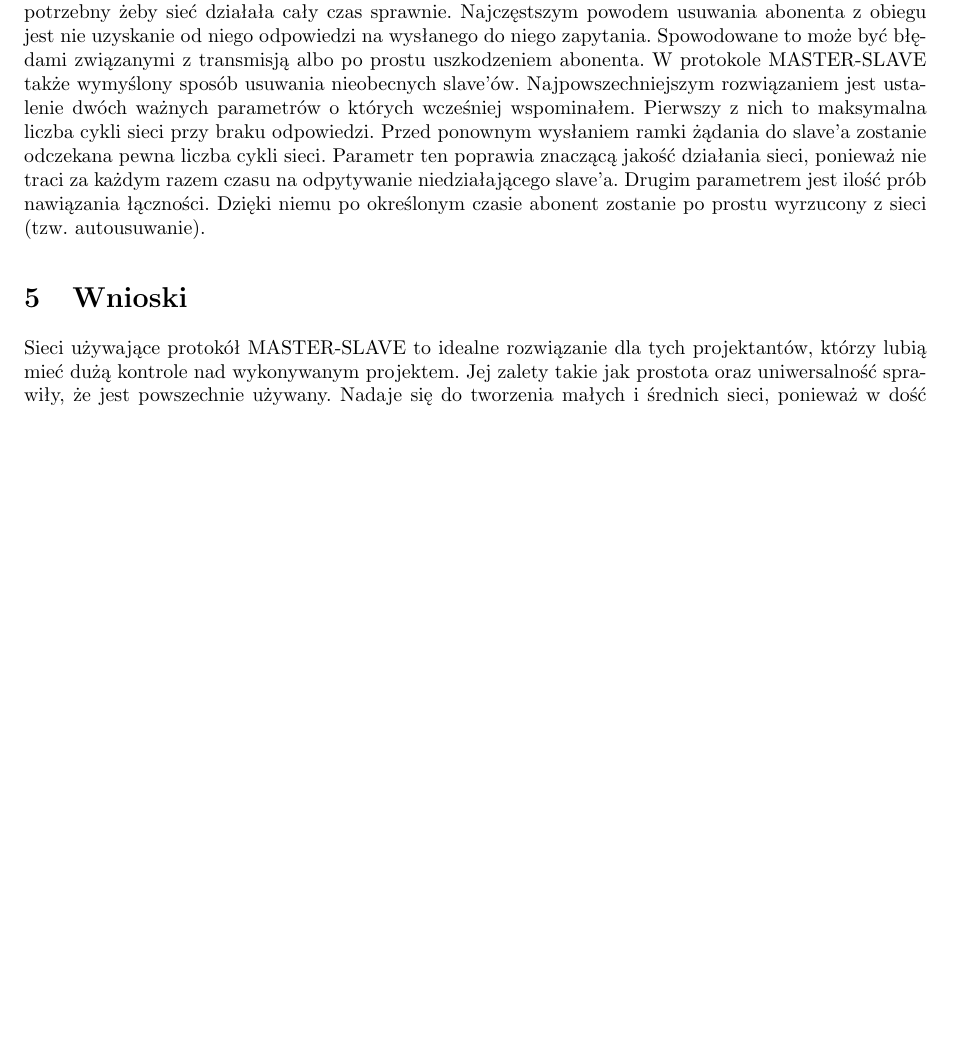
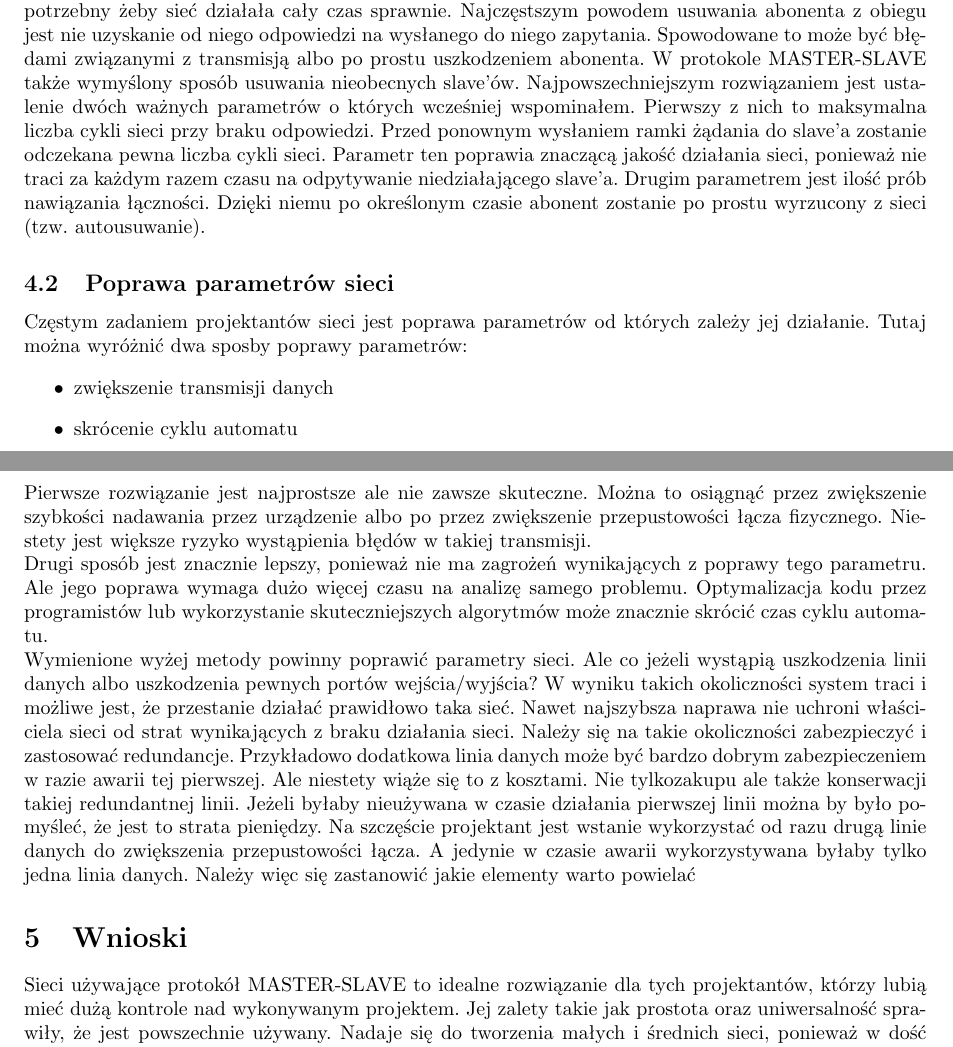
Before and after one commit to doxus/psr_master-slave_time_dependencies, a LaTeX document (document.tex, which reads tex/analysis.tex): part of page 6 of 7 before the commit and two parts of pages 6 and 7 of 7 after it, the two joined at a grey line, cut so that both start at the same text, the shorter picture padded with empty space. Compiled offline with pdfLaTeX.

Commit message:
Parametry

```diff
--- a/tex/analysis.tex
+++ b/tex/analysis.tex
@@ -93,5 +93,18 @@ W \textit{cyklu sieci} wyróżnić można pojedyncze \textit{wymiany}, które na
 		\\
 		\\
 		Drugą wspomnianą czynnością edycji sieci jest usuwanie abonenta z niej. Ten mechanizm jest bardzo potrzebny żeby sieć działała cały czas sprawnie. Najczęstszym powodem usuwania abonenta z obiegu jest nie uzyskanie od niego odpowiedzi na wysłanego do niego zapytania. Spowodowane to może być błędami związanymi z transmisją albo po prostu uszkodzeniem abonenta. W protokole MASTER-SLAVE także wymyślony sposób usuwania nieobecnych slave'ów. Najpowszechniejszym rozwiązaniem jest ustalenie dwóch ważnych parametrów o których wcześniej wspominałem. Pierwszy z nich  to maksymalna liczba cykli sieci przy braku odpowiedzi. Przed ponownym wysłaniem ramki żądania do slave'a zostanie odczekana pewna liczba cykli sieci. Parametr ten poprawia znaczącą jakość działania sieci, ponieważ nie traci za każdym razem czasu na odpytywanie niedziałającego slave'a. Drugim parametrem jest ilość prób nawiązania łączności. Dzięki niemu po określonym czasie abonent zostanie po prostu wyrzucony z sieci (tzw. autousuwanie).
+	\subsection{Poprawa parametrów sieci}
+		Częstym zadaniem projektantów sieci jest poprawa parametrów od których zależy jej działanie. Tutaj można wyróżnić dwa sposby poprawy parametrów:
+		\begin{itemize}
+			\item zwiększenie transmisji danych
+			\item skrócenie cyklu automatu
+		\end{itemize}
+		Pierwsze rozwiązanie jest najprostsze ale nie zawsze skuteczne. Można to osiągnąć przez zwiększenie szybkości nadawania przez urządzenie albo po przez zwiększenie przepustowości łącza fizycznego. Niestety jest większe ryzyko wystąpienia błędów w takiej transmisji.
+		\\
+		Drugi sposób jest znacznie lepszy, ponieważ nie ma zagrożeń wynikających z poprawy tego parametru. Ale jego poprawa wymaga dużo więcej czasu na analizę samego problemu. Optymalizacja kodu przez programistów lub wykorzystanie skuteczniejszych algorytmów może znacznie skrócić czas cyklu automatu.
+		\\
+		Wymienione wyżej metody powinny poprawić parametry sieci. Ale co jeżeli wystąpią uszkodzenia linii danych albo uszkodzenia pewnych portów wejścia/wyjścia? W wyniku takich okoliczności system traci i możliwe jest, że przestanie działać prawidłowo taka sieć. Nawet najszybsza naprawa nie uchroni właściciela sieci od strat wynikających z braku działania sieci. Należy się na takie okoliczności zabezpieczyć i zastosować redundancje. Przykładowo dodatkowa linia danych może być bardzo dobrym zabezpieczeniem w razie awarii tej pierwszej. Ale niestety wiąże się to z kosztami. Nie tylkozakupu ale także konserwacji takiej redundantnej linii. Jeżeli byłaby nieużywana w czasie działania pierwszej linii można by było pomyśleć, że jest to strata pieniędzy. Na szczęście projektant jest wstanie wykorzystać od razu drugą linie danych do zwiększenia przepustowości łącza. A jedynie w czasie awarii wykorzystywana byłaby tylko jedna linia danych. Należy więc się zastanowić jakie elementy warto powielać
+
 \section{Wnioski}
 		Sieci używające protokół MASTER-SLAVE to idealne rozwiązanie dla tych projektantów, którzy lubią mieć dużą kontrole nad wykonywanym projektem. Jej zalety takie jak prostota oraz uniwersalność sprawiły, że jest powszechnie używany. Nadaje się do tworzenia małych i średnich sieci, ponieważ w dość łatwy sposób zaprojektować taką sieć i można obliczyć dokładnie parametry wymagane do prawidłowego działania systemu. W dużych sieciach jest to także możliwe, aczkolwiek nakład pracy wymagany do stworzenia takiej sieci, a następnie jej utrzymanie może być nieopłacalne, a nawet niewykonalne.
+		\\
```
Also changed, not shown: document.pdf.
